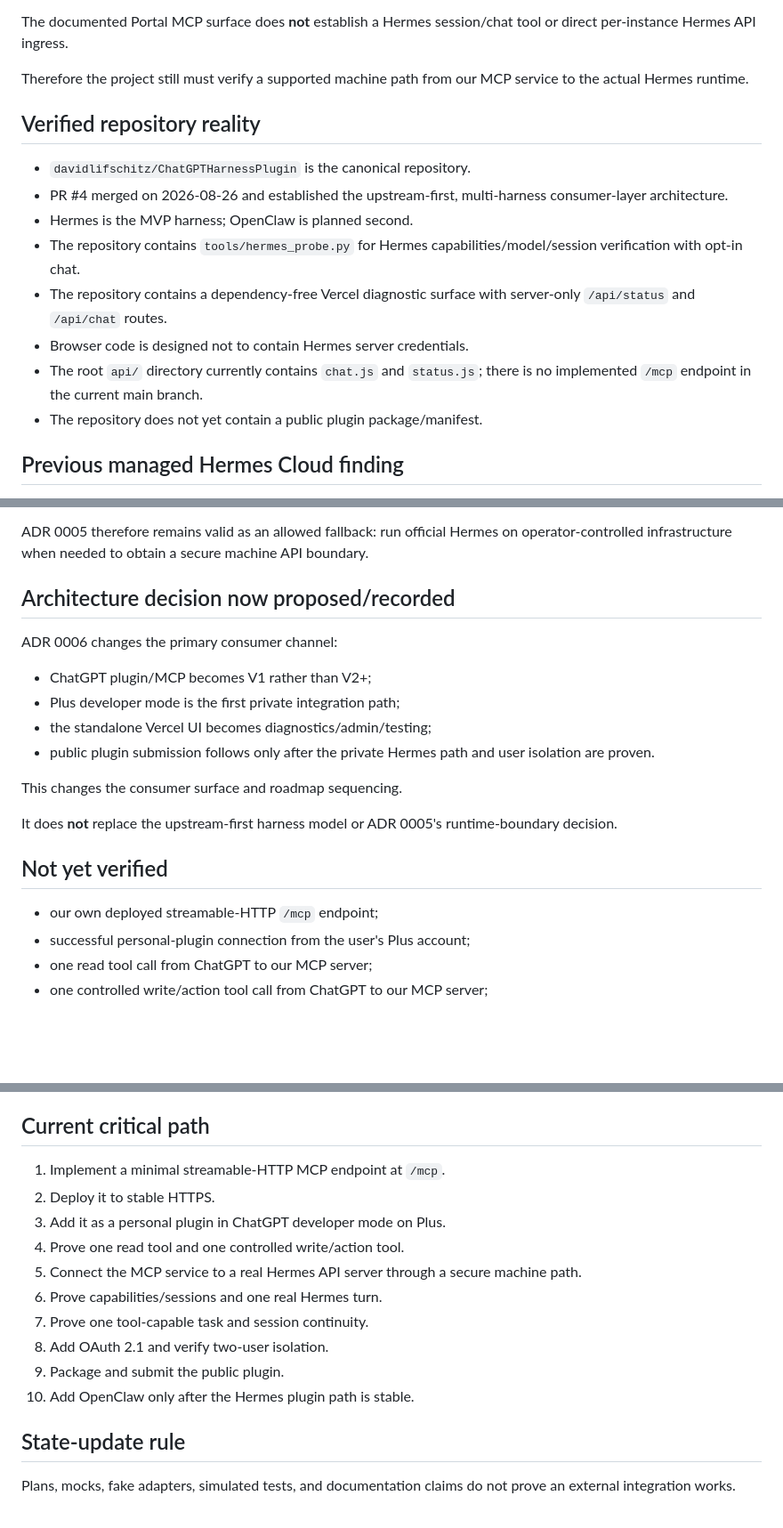
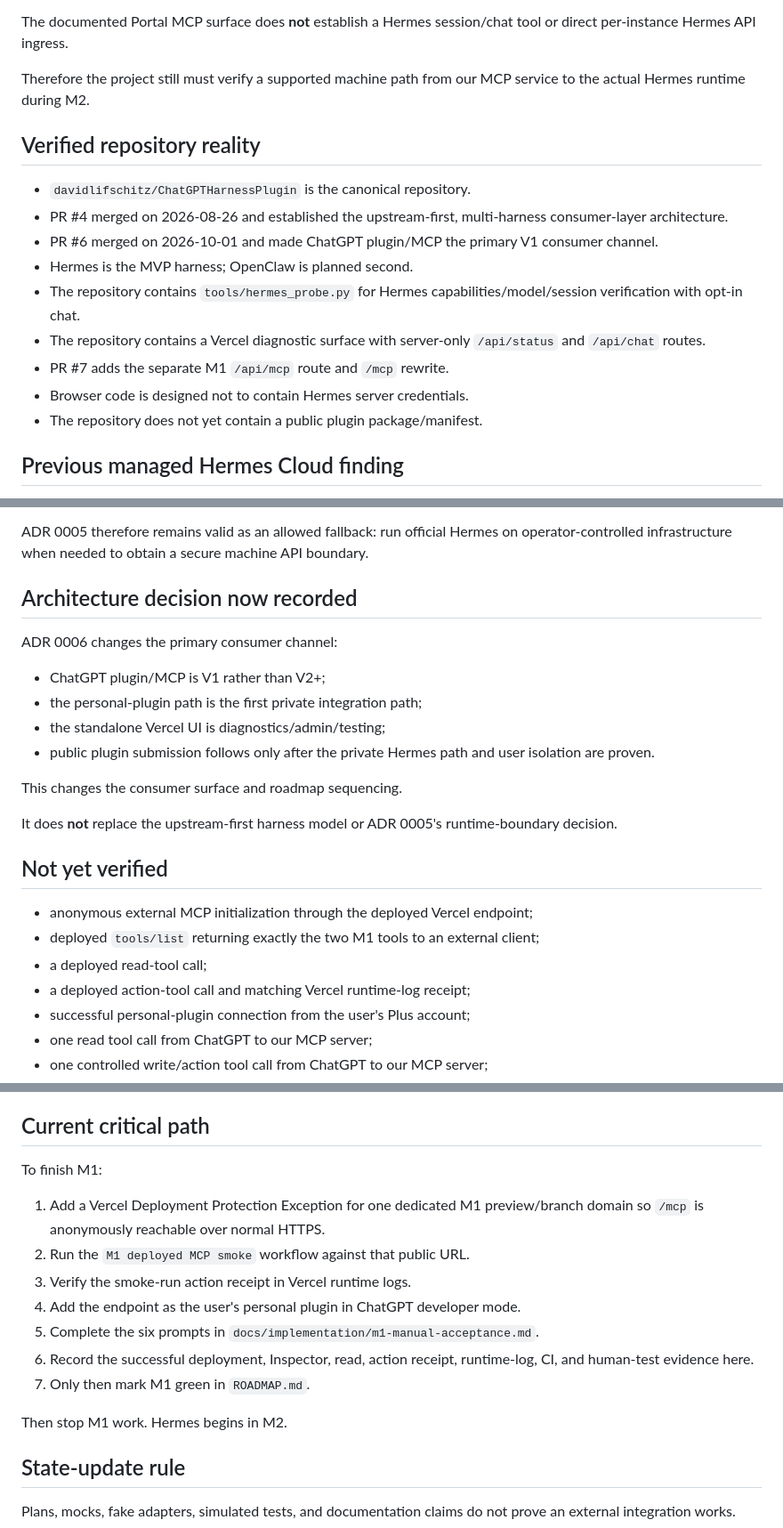
Before and after one commit to davidlifschitz/ChatGPTHarnessPlugin, a Markdown page: STATE.md, 3 parts joined by grey strips. Shown at 89% size. Drawn GitHub-style; blank space fills up the shorter version.

```diff
--- a/STATE.md
+++ b/STATE.md
@@ -79,17 +128,18 @@ Reference:
 
 The documented Portal MCP surface does **not** establish a Hermes session/chat tool or direct per-instance Hermes API ingress.
 
-Therefore the project still must verify a supported machine path from our MCP service to the actual Hermes runtime.
+Therefore the project still must verify a supported machine path from our MCP service to the actual Hermes runtime during M2.
 
 ## Verified repository reality
 
 - `davidlifschitz/ChatGPTHarnessPlugin` is the canonical repository.
 - PR #4 merged on 2026-08-26 and established the upstream-first, multi-harness consumer-layer architecture.
+- PR #6 merged on 2026-10-01 and made ChatGPT plugin/MCP the primary V1 consumer channel.
 - Hermes is the MVP harness; OpenClaw is planned second.
 - The repository contains `tools/hermes_probe.py` for Hermes capabilities/model/session verification with opt-in chat.
-- The repository contains a dependency-free Vercel diagnostic surface with server-only `/api/status` and `/api/chat` routes.
+- The repository contains a Vercel diagnostic surface with server-only `/api/status` and `/api/chat` routes.
+- PR #7 adds the separate M1 `/api/mcp` route and `/mcp` rewrite.
 - Browser code is designed not to contain Hermes server credentials.
-- The root `api/` directory currently contains `chat.js` and `status.js`; there is no implemented `/mcp` endpoint in the current main branch.
 - The repository does not yet contain a public plugin package/manifest.
 
 ## Previous managed Hermes Cloud finding
@@ -102,13 +152,13 @@ It does not prove that all current/future Hermes Cloud machine-access paths are
 
 ADR 0005 therefore remains valid as an allowed fallback: run official Hermes on operator-controlled infrastructure when needed to obtain a secure machine API boundary.
 
-## Architecture decision now proposed/recorded
+## Architecture decision now recorded
 
 ADR 0006 changes the primary consumer channel:
 
-- ChatGPT plugin/MCP becomes V1 rather than V2+;
-- Plus developer mode is the first private integration path;
-- the standalone Vercel UI becomes diagnostics/admin/testing;
+- ChatGPT plugin/MCP is V1 rather than V2+;
+- the personal-plugin path is the first private integration path;
+- the standalone Vercel UI is diagnostics/admin/testing;
 - public plugin submission follows only after the private Hermes path and user isolation are proven.
 
 This changes the consumer surface and roadmap sequencing.
@@ -117,7 +167,10 @@ It does **not** replace the upstream-first harness model or ADR 0005's runtime-b
 
 ## Not yet verified
 
-- our own deployed streamable-HTTP `/mcp` endpoint;
+- anonymous external MCP initialization through the deployed Vercel endpoint;
+- deployed `tools/list` returning exactly the two M1 tools to an external client;
+- a deployed read-tool call;
+- a deployed action-tool call and matching Vercel runtime-log receipt;
 - successful personal-plugin connection from the user's Plus account;
 - one read tool call from ChatGPT to our MCP server;
 - one controlled write/action tool call from ChatGPT to our MCP server;
@@ -134,16 +187,17 @@ It does **not** replace the upstream-first harness model or ADR 0005's runtime-b
 
 ## Current critical path
 
-1. Implement a minimal streamable-HTTP MCP endpoint at `/mcp`.
-2. Deploy it to stable HTTPS.
-3. Add it as a personal plugin in ChatGPT developer mode on Plus.
-4. Prove one read tool and one controlled write/action tool.
-5. Connect the MCP service to a real Hermes API server through a secure machine path.
-6. Prove capabilities/sessions and one real Hermes turn.
-7. Prove one tool-capable task and session continuity.
-8. Add OAuth 2.1 and verify two-user isolation.
-9. Package and submit the public plugin.
-10. Add OpenClaw only after the Hermes plugin path is stable.
+To finish M1:
+
+1. Add a Vercel Deployment Protection Exception for one dedicated M1 preview/branch domain so `/mcp` is anonymously reachable over normal HTTPS.
+2. Run the `M1 deployed MCP smoke` workflow against that public URL.
+3. Verify the smoke-run action receipt in Vercel runtime logs.
+4. Add the endpoint as the user's personal plugin in ChatGPT developer mode.
+5. Complete the six prompts in `docs/implementation/m1-manual-acceptance.md`.
+6. Record the successful deployment, Inspector, read, action receipt, runtime-log, CI, and human-test evidence here.
+7. Only then mark M1 green in `ROADMAP.md`.
+
+Then stop M1 work. Hermes begins in M2.
 
 ## State-update rule
 
```
Also changed, not shown: other parts of STATE.md (+59 -10 lines).
